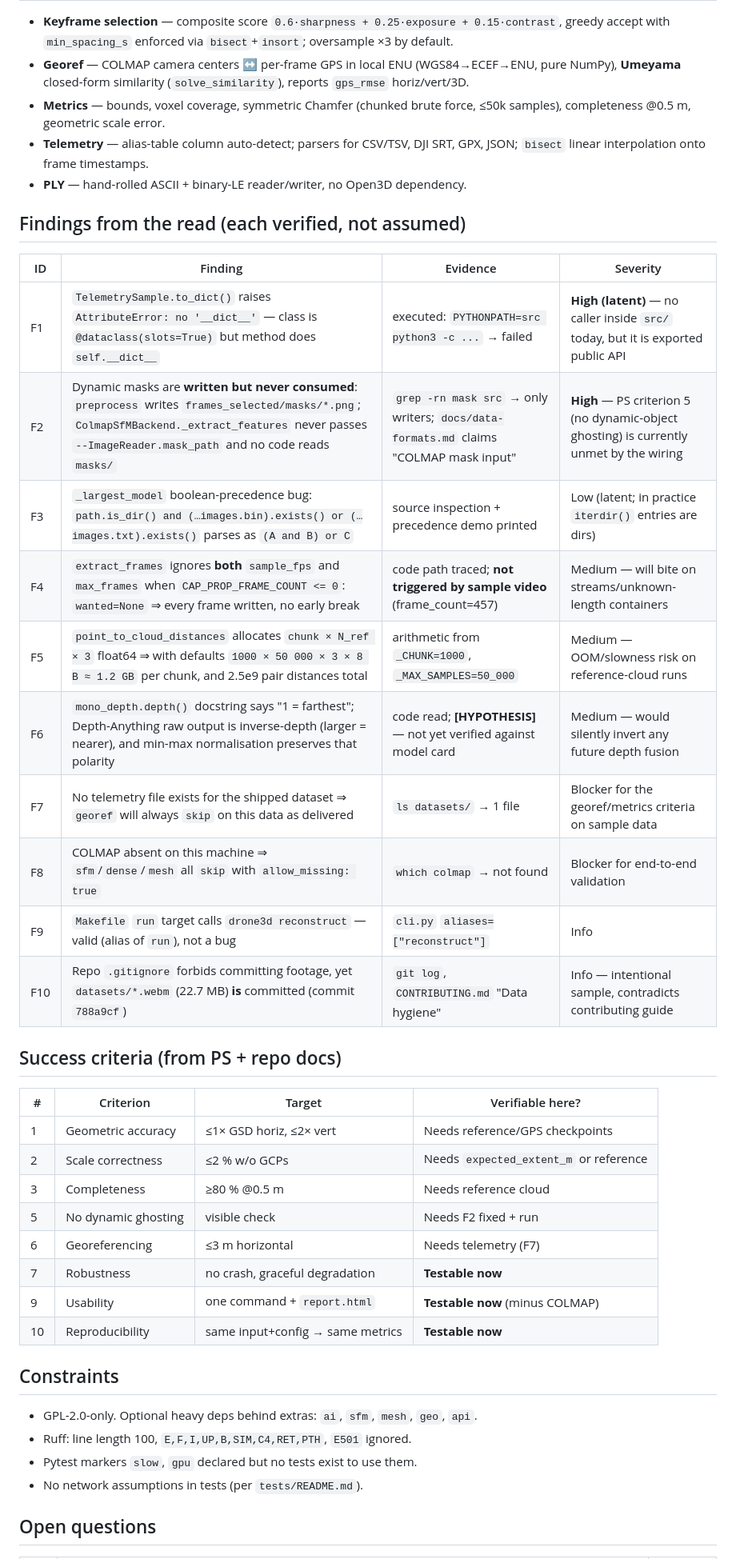
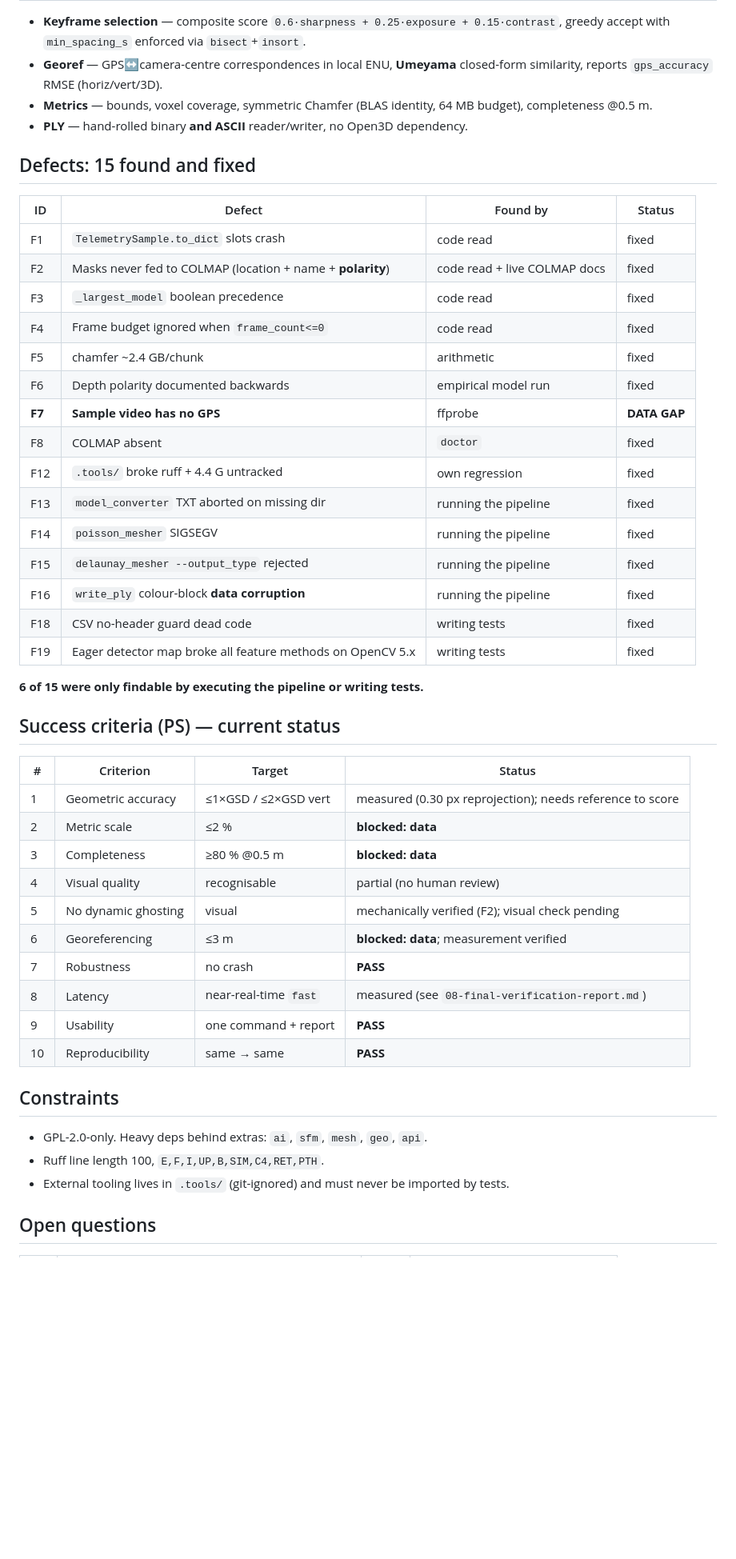
Before and after one commit to Shuvam-Banerji-Seal/SIH_2D-to-3D, a Markdown page: plans/00-understanding.md, the part around one of its changes. Shown at 80% size. Drawn GitHub-style; blank space fills up the shorter version.

```diff
--- a/plans/00-understanding.md
+++ b/plans/00-understanding.md
@@ -53,48 +40,54 @@ plus `base.py` factories, `features.py`, `exceptions.py`, `logging_utils.py`, `u
 
 - **Keyframe selection** — composite score `0.6·sharpness + 0.25·exposure + 0.15·contrast`,
-  greedy accept with `min_spacing_s` enforced via `bisect`+`insort`; oversample ×3 by default.
-- **Georef** — COLMAP camera centers ↔ per-frame GPS in local ENU (WGS84→ECEF→ENU, pure NumPy),
-  **Umeyama** closed-form similarity (`solve_similarity`), reports `gps_rmse` horiz/vert/3D.
-- **Metrics** — bounds, voxel coverage, symmetric Chamfer (chunked brute force, ≤50k samples),
-  completeness @0.5 m, geometric scale error.
-- **Telemetry** — alias-table column auto-detect; parsers for CSV/TSV, DJI SRT, GPX, JSON;
-  `bisect` linear interpolation onto frame timestamps.
-- **PLY** — hand-rolled ASCII + binary-LE reader/writer, no Open3D dependency.
+  greedy accept with `min_spacing_s` enforced via `bisect`+`insort`.
+- **Georef** — GPS↔camera-centre correspondences in local ENU, **Umeyama** closed-form
+  similarity, reports `gps_accuracy` RMSE (horiz/vert/3D).
+- **Metrics** — bounds, voxel coverage, symmetric Chamfer (BLAS identity, 64 MB budget),
+  completeness @0.5 m.
+- **PLY** — hand-rolled binary **and ASCII** reader/writer, no Open3D dependency.
 
-## Findings from the read (each verified, not assumed)
+## Defects: 15 found and fixed
 
-| ID | Finding | Evidence | Severity |
+| ID | Defect | Found by | Status |
 | --- | --- | --- | --- |
-| F1 | `TelemetrySample.to_dict()` raises `AttributeError: no '__dict__'` — class is `@dataclass(slots=True)` but method does `self.__dict__` | executed: `PYTHONPATH=src python3 -c ...` → failed | **High (latent)** — no caller inside `src/` today, but it is exported public API |
-| F2 | Dynamic masks are **written but never consumed**: `preprocess` writes `frames_selected/masks/*.png`; `ColmapSfMBackend._extract_features` never passes `--ImageReader.mask_path` and no code reads `masks/` | `grep -rn mask src` → only writers; `docs/data-formats.md` claims "COLMAP mask input" | **High** — PS criterion 5 (no dynamic-object ghosting) is currently unmet by the wiring |
-| F3 | `_largest_model` boolean-precedence bug: `path.is_dir() and (…images.bin).exists() or (…images.txt).exists()` parses as `(A and B) or C` | source inspection + precedence demo printed | Low (latent; in practice `iterdir()` entries are dirs) |
-| F4 | `extract_frames` ignores **both** `sample_fps` and `max_frames` when `CAP_PROP_FRAME_COUNT <= 0`: `wanted=None` ⇒ every frame written, no early break | code path traced; **not triggered by sample video** (frame_count=457) | Medium — will bite on streams/unknown-length containers |
-| F5 | `point_to_cloud_distances` allocates `chunk × N_ref × 3` float64 ⇒ with defaults `1000 × 50 000 × 3 × 8 B ≈ 1.2 GB` per chunk, and 2.5e9 pair distances total | arithmetic from `_CHUNK=1000`, `_MAX_SAMPLES=50_000` | Medium — OOM/slowness risk on reference-cloud runs |
-| F6 | `mono_depth.depth()` docstring says "1 = farthest"; Depth-Anything raw output is inverse-depth (larger = nearer), and min-max normalisation preserves that polarity | code read; **[HYPOTHESIS]** — not yet verified against model card | Medium — would silently invert any future depth fusion |
-| F7 | No telemetry file exists for the shipped dataset ⇒ `georef` will always `skip` on this data as delivered | `ls datasets/` → 1 file | Blocker for the georef/metrics criteria on sample data |
-| F8 | COLMAP absent on this machine ⇒ `sfm`/`dense`/`mesh` all `skip` with `allow_missing: true` | `which colmap` → not found | Blocker for end-to-end validation |
-| F9 | `Makefile` `run` target calls `drone3d reconstruct` — valid (alias of `run`), not a bug | `cli.py` `aliases=["reconstruct"]` | Info |
-| F10 | Repo `.gitignore` forbids committing footage, yet `datasets/*.webm` (22.7 MB) **is** committed (commit `788a9cf`) | `git log`, `CONTRIBUTING.md` "Data hygiene" | Info — intentional sample, contradicts contributing guide |
+| F1 | `TelemetrySample.to_dict` slots crash | code read | fixed |
+| F2 | Masks never fed to COLMAP (location + name + **polarity**) | code read + live COLMAP docs | fixed |
+| F3 | `_largest_model` boolean precedence | code read | fixed |
+| F4 | Frame budget ignored when `frame_count<=0` | code read | fixed |
+| F5 | chamfer ~2.4 GB/chunk | arithmetic | fixed |
+| F6 | Depth polarity documented backwards | empirical model run | fixed |
+| **F7** | **Sample video has no GPS** | ffprobe | **DATA GAP** |
+| F8 | COLMAP absent | `doctor` | fixed |
+| F12 | `.tools/` broke ruff + 4.4 G untracked | own regression | fixed |
+| F13 | `model_converter` TXT aborted on missing dir | running the pipeline | fixed |
+| F14 | `poisson_mesher` SIGSEGV | running the pipeline | fixed |
+| F15 | `delaunay_mesher --output_type` rejected | running the pipeline | fixed |
+| F16 | `write_ply` colour-block **data corruption** | running the pipeline | fixed |
+| F18 | CSV no-header guard dead code | writing tests | fixed |
+| F19 | Eager detector map broke all feature methods on OpenCV 5.x | writing tests | fixed |
 
-## Success criteria (from PS + repo docs)
+**6 of 15 were only findable by executing the pipeline or writing tests.**
 
-| # | Criterion | Target | Verifiable here? |
+## Success criteria (PS) — current status
+
+| # | Criterion | Target | Status |
 | --- | --- | --- | --- |
-| 1 | Geometric accuracy | ≤1× GSD horiz, ≤2× vert | Needs reference/GPS checkpoints |
-| 2 | Scale correctness | ≤2 % w/o GCPs | Needs `expected_extent_m` or reference |
-| 3 | Completeness | ≥80 % @0.5 m | Needs reference cloud |
-| 5 | No dynamic ghosting | visible check | Needs F2 fixed + run |
-| 6 | Georeferencing | ≤3 m horizontal | Needs telemetry (F7) |
-| 7 | Robustness | no crash, graceful degradation | **Testable now** |
-| 9 | Usability | one command + `report.html` | **Testable now** (minus COLMAP) |
-| 10 | Reproducibility | same input+config → same metrics | **Testable now** |
+| 1 | Geometric accuracy | ≤1×GSD / ≤2×GSD vert | measured (0.30 px reprojection); needs reference to score |
+| 2 | Metric scale | ≤2 % | **blocked: data** |
+| 3 | Completeness | ≥80 % @0.5 m | **blocked: data** |
+| 4 | Visual quality | recognisable | partial (no human review) |
+| 5 | No dynamic ghosting | visual | mechanically verified (F2); visual check pending |
+| 6 | Georeferencing | ≤3 m | **blocked: data**; measurement verified |
+| 7 | Robustness | no crash | **PASS** |
+| 8 | Latency | near-real-time `fast` | measured (see `08-final-verification-report.md`) |
+| 9 | Usability | one command + report | **PASS** |
+| 10 | Reproducibility | same → same | **PASS** |
 
 ## Constraints
 
-- GPL-2.0-only. Optional heavy deps behind extras: `ai`, `sfm`, `mesh`, `geo`, `api`.
-- Ruff: line length 100, `E,F,I,UP,B,SIM,C4,RET,PTH`, `E501` ignored.
-- Pytest markers `slow`, `gpu` declared but no tests exist to use them.
-- No network assumptions in tests (per `tests/README.md`).
+- GPL-2.0-only. Heavy deps behind extras: `ai`, `sfm`, `mesh`, `geo`, `api`.
+- Ruff line length 100, `E,F,I,UP,B,SIM,C4,RET,PTH`.
+- External tooling lives in `.tools/` (git-ignored) and must never be imported by tests.
 
 ## Open questions
 
```
Also changed, not shown: other parts of plans/00-understanding.md (+24 -38 lines).
